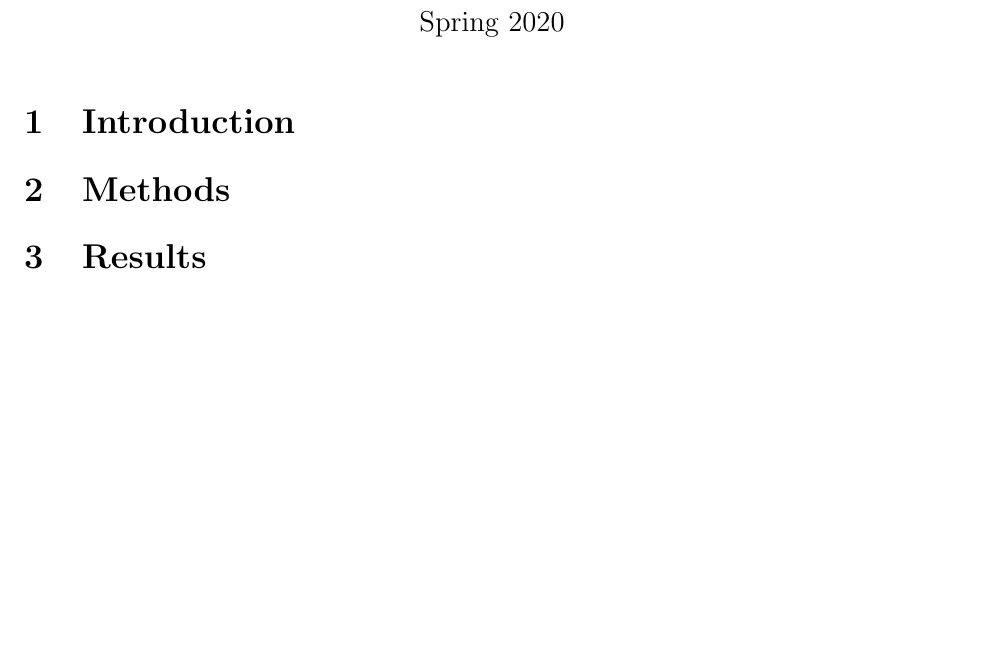
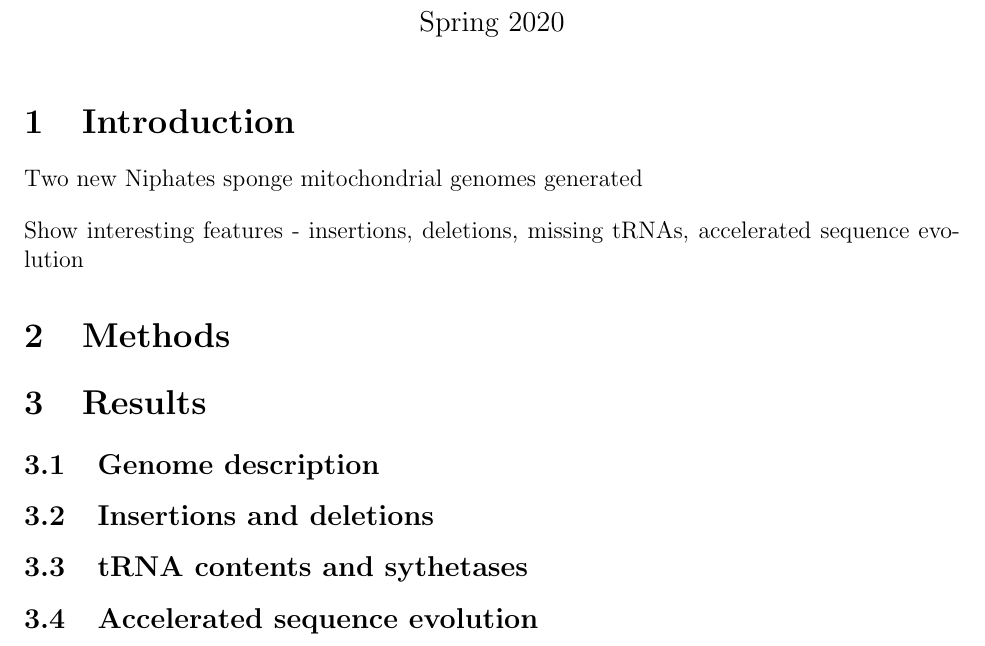
Before and after one commit to merrittp/NiphatesInsertions---Draft, a LaTeX document (main.tex, which reads introduction.tex, results.tex): part of the page, cut so that both start at the same text, the shorter picture padded with empty space. Compiled offline with pdfLaTeX.

Commit message:
Updates from Overleaf

```diff
--- a/introduction.tex
+++ b/introduction.tex
@@ -3,4 +3,10 @@
 
 \section{Introduction}
 
+Two new Niphates sponge mitochondrial genomes generated
+
+Show interesting features - insertions, deletions, missing tRNAs, accelerated sequence evolution
+
+
+
 \end{document}
--- a/results.tex
+++ b/results.tex
@@ -3,4 +3,9 @@
 
 \section{Results}
 
+\subsection{Genome description}
+\subsection{Insertions and deletions}
+\subsection{tRNA contents and sythetases}
+\subsection{Accelerated sequence evolution}
+
 \end{document}
```
